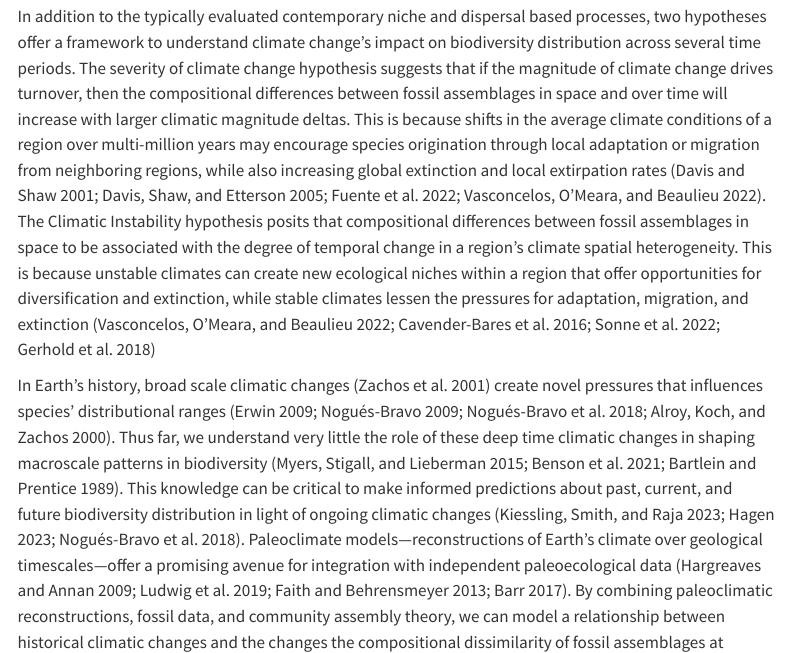
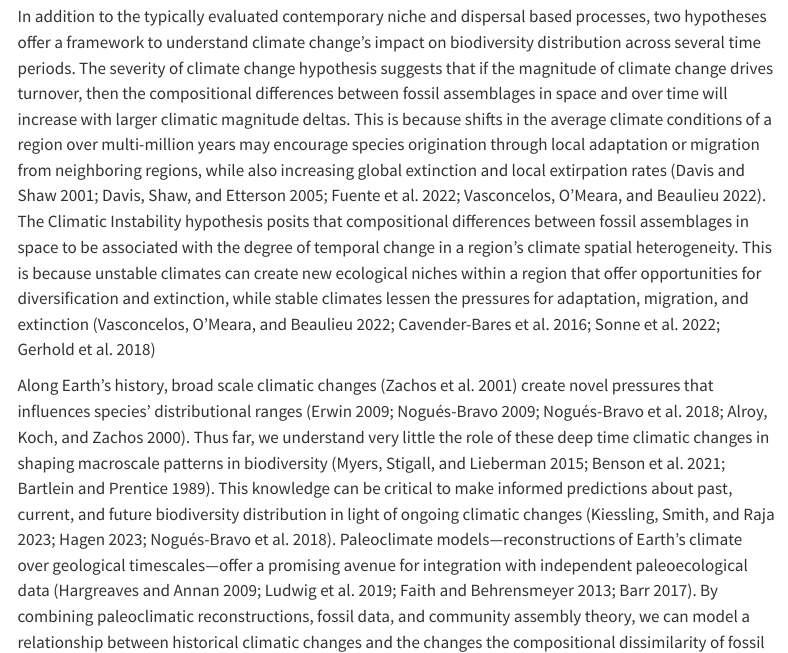
Before and after one commit to lessardlab/fossil_deeptime, a Quarto document (index.qmd): the page in a window 1100 px wide, from 1170 px down. Rendered offline with R 4.5, knitr and Pandoc in place of Quarto, with nearby package versions; menus at the side of the page are left out.

Commit message:
minor edits2

```diff
--- a/index.qmd
+++ b/index.qmd
@@ -24,7 +24,7 @@ The impact of climate change on biodiversity patterns, particularly at broad spa
 
 In addition to the typically evaluated contemporary niche and dispersal based processes, two hypotheses offer a framework to understand climate change’s impact on biodiversity distribution across several time periods. The severity of climate change hypothesis suggests that if the magnitude of climate change drives turnover, then the compositional differences between fossil assemblages in space and over time will increase with larger climatic magnitude deltas. This is because shifts in the average climate conditions of a region over multi-million years may encourage species origination through local adaptation or migration from neighboring regions, while also increasing global extinction and local extirpation rates [@davis2001range; @davis2005evolutionary; @de2022predicted; @vasconcelos2022retiring]. The Climatic Instability hypothesis posits that compositional differences between fossil assemblages in space to be associated with the degree of temporal change in a region’s climate spatial heterogeneity. This is because unstable climates can create new ecological niches within a region that offer opportunities for diversification and extinction, while stable climates lessen the pressures for adaptation, migration, and extinction [@vasconcelos2022retiring; @cavender2016evolutionary; @sonne2022biodiversity; @gerhold2018deep]
 
-In Earth's history, broad scale climatic changes [@zachos2001trends] create novel pressures that influences species' distributional ranges [@erwin2009climate; @nogues2009predicting; @nogues2018cracking; @alroy2000global]. Thus far, we understand very little the role of these deep time climatic changes in shaping macroscale patterns in biodiversity [@myers2015paleoenm; @benson2021biodiversity; @bartlein1989orbital]. This knowledge can be critical to make informed predictions about past, current, and future biodiversity distribution in light of ongoing climatic changes [@kiessling2023improving; @hagen2023coupling; @nogues2018cracking]. Paleoclimate models—reconstructions of Earth's climate over geological timescales—offer a promising avenue for integration with independent paleoecological data [@hargreaves2009importance; @ludwig2019perspectives; @faith2013climate; @barr2017signal]. By combining paleoclimatic reconstructions, fossil data, and community assembly theory, we can model a relationship between historical climatic changes and the changes the compositional dissimilarity of fossil assemblages at macroecological scales across stratigraphic periods [@naglu2023across; @blanco2021punctuated; @mottl2021global; @jabot2020assessing]. Here we aim to model the compositional dissimilarity of large-mammal fossil assemblages within North America and Europe and during the Neogene period. Specifically, we ask 1) Does the magnitude of climate change influence fossil assemblage dissimilarity? and 2) To what extent do temproal instability and spatial heterogeneity of climate contribute to fossil assemblage dissimilarity? While more extreme climatic shifts are expected to increase turnover through mechanisms such as origination, extirpation, and extinction, their impact on assemblage dissimilarity will be amplified if these shifts are also accompanied by significant climatic instability and fluctuations in spatial heterogeneity.
+Along Earth's history, broad scale climatic changes [@zachos2001trends] create novel pressures that influences species' distributional ranges [@erwin2009climate; @nogues2009predicting; @nogues2018cracking; @alroy2000global]. Thus far, we understand very little the role of these deep time climatic changes in shaping macroscale patterns in biodiversity [@myers2015paleoenm; @benson2021biodiversity; @bartlein1989orbital]. This knowledge can be critical to make informed predictions about past, current, and future biodiversity distribution in light of ongoing climatic changes [@kiessling2023improving; @hagen2023coupling; @nogues2018cracking]. Paleoclimate models—reconstructions of Earth's climate over geological timescales—offer a promising avenue for integration with independent paleoecological data [@hargreaves2009importance; @ludwig2019perspectives; @faith2013climate; @barr2017signal]. By combining paleoclimatic reconstructions, fossil data, and community assembly theory, we can model a relationship between historical climatic changes and the changes the compositional dissimilarity of fossil assemblages at macroecological scales across stratigraphic periods [@naglu2023across; @blanco2021punctuated; @mottl2021global; @jabot2020assessing]. Here we aim to model the compositional dissimilarity of large-mammal fossil assemblages within North America and Europe and during the Neogene period. Specifically, we ask 1) Does the magnitude of climate change influence fossil assemblage dissimilarity? and 2) To what extent do temproal instability and spatial heterogeneity of climate contribute to fossil assemblage dissimilarity? While more extreme climatic shifts are expected to increase turnover through mechanisms such as origination, extirpation, and extinction, their impact on assemblage dissimilarity will be amplified if these shifts are also accompanied by significant climatic instability and fluctuations in spatial heterogeneity.
 
 # Methods
 
```
